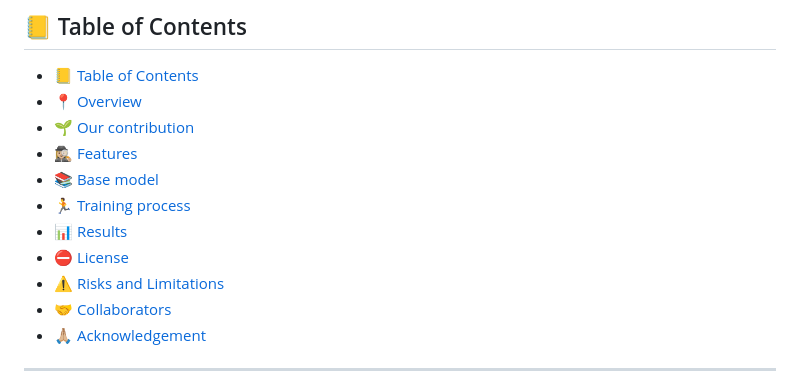
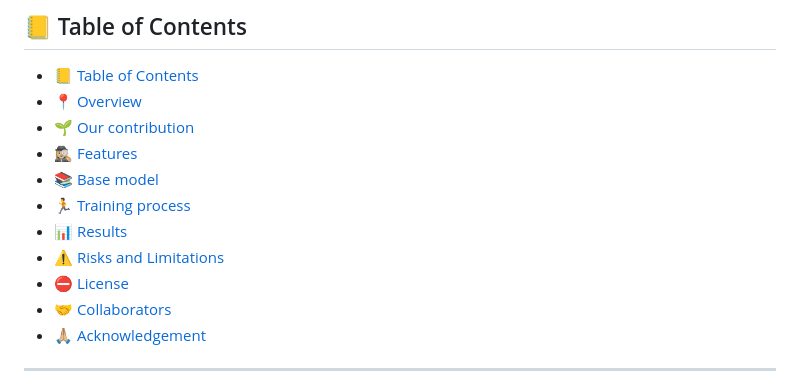
Before and after one commit to Mehrdadghassabi/Gaokerena-V, a Markdown page: README.md, the part around the change. Rendered like a GitHub page.

```diff
--- a/README.md
+++ b/README.md
@@ -13,8 +13,8 @@
 - [📚 Base model](#-base-model)
 - [🏃 Training process](#-training-process)
 - [📊 Results](#-Results)
+- [⚠️ Risks and Limitations](#-risks-and-limitations)
 - [⛔️ License](#-Results)
-- [⚠️ Risks and Limitations](#-risks-and-limitations)
 - [🤝 Collaborators](#-collaborators)
 - [🙏🏼 Acknowledgement](#-acknowledgement)
 
```
